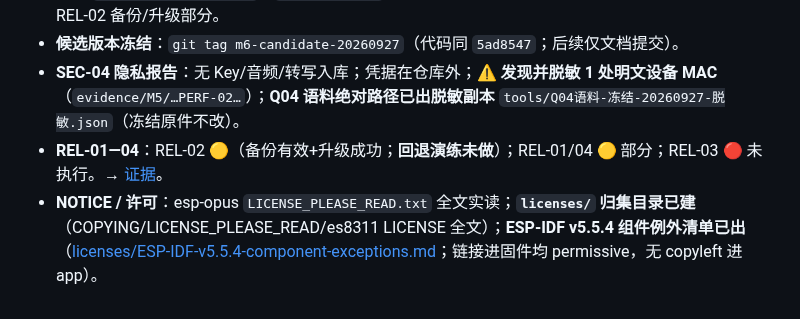
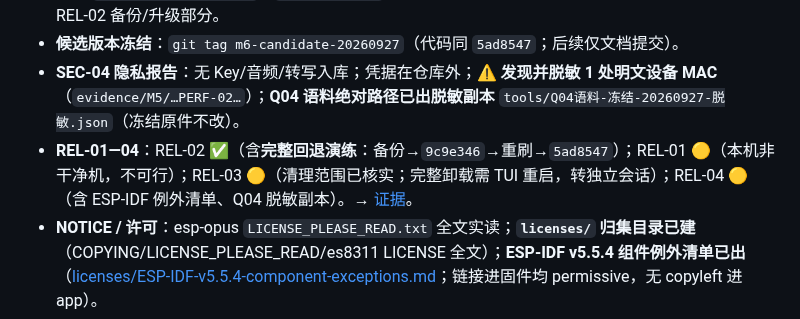
Before and after one commit to whoisjackchao-dot/esp32-s3-m5, a Markdown page: StickS3_OpenCode_文档索引.md, the part around the change. Rendered like a GitHub page.

```diff
--- a/StickS3_OpenCode_文档索引.md
+++ b/StickS3_OpenCode_文档索引.md
@@ -547,7 +547,7 @@ Q04 判据 **BLOCKED**（详见契约 §8）。本轮**未**产生任何真实 A
 - **刷机（设备版本 == 交付产物）**：出厂备份 `factory-flash-8MB.bin`（SHA-256 `752a3dee…`，`image-info`→`App version 9c9e346-dirty`，**valid**）→ 刷无 `0x7F` 固件（`Hash of data verified`）→ 串口启动 **`App version: 5ad8547`**、`selftest PASS`、ES8311 ready、BLE advertising、display OK。→ REL-02 备份/升级部分。
 - **候选版本冻结**：`git tag m6-candidate-20260927`（代码同 `5ad8547`；后续仅文档提交）。
 - **SEC-04 隐私报告**：无 Key/音频/转写入库；凭据在仓库外；**⚠ 发现并脱敏 1 处明文设备 MAC**（`evidence/M5/…PERF-02…`）；**Q04 语料绝对路径已出脱敏副本** `tools/Q04语料-冻结-20260927-脱敏.json`（冻结原件不改）。
-- **REL-01—04**：REL-02 🟡（备份有效+升级成功；**回退演练未做**）；REL-01/04 🟡 部分；REL-03 🔴 未执行。→ [证据](./evidence/M6/2026-09-27-REL-01—04-交付就绪.md)。
+- **REL-01—04**：REL-02 ✅（含**完整回退演练**：备份→`9c9e346`→重刷→`5ad8547`）；REL-01 🟡（本机非干净机，不可行）；REL-03 🟡（清理范围已核实；完整卸载需 TUI 重启，转独立会话）；REL-04 🟡（含 ESP-IDF 例外清单、Q04 脱敏副本）。→ [证据](./evidence/M6/2026-09-27-REL-01—04-交付就绪.md)。
 - **NOTICE / 许可**：esp-opus `LICENSE_PLEASE_READ.txt` 全文实读；**`licenses/` 归集目录已建**（COPYING/LICENSE_PLEASE_READ/es8311 LICENSE 全文）；**ESP-IDF v5.5.4 组件例外清单已出**（[licenses/ESP-IDF-v5.5.4-component-exceptions.md](./licenses/ESP-IDF-v5.5.4-component-exceptions.md)；链接进固件均 permissive，无 copyleft 进 app）。
 - **README §6**：安装/配对/Key/启动/使用/退出/USB 恢复。
 - **顺带**：刷机后 `state_host` 曾瞬时重连失败（Windows BLE 幽灵链路，`hresult_error 0x800704C7`）→ 重启 launcher 后恢复（rev 560→561）；固件行为与刷机前同。
```
Also changed, not shown: evidence/M6/2026-09-27-REL-01—04-交付就绪.md (+17 -7 lines).
